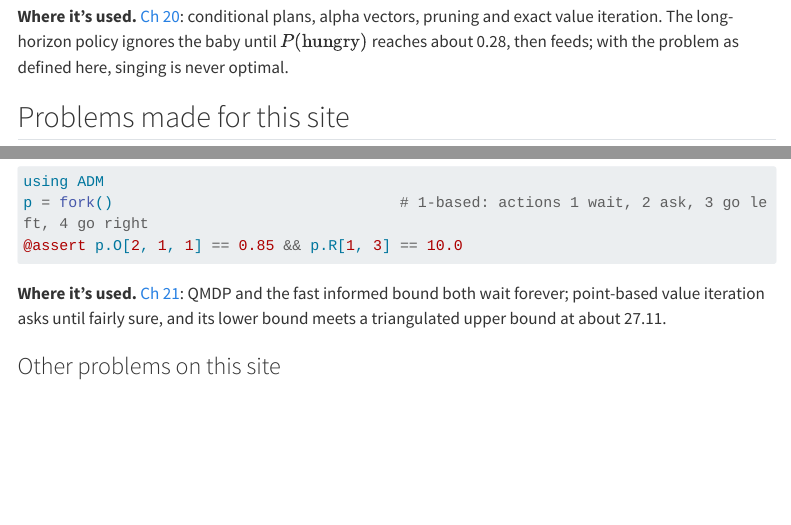
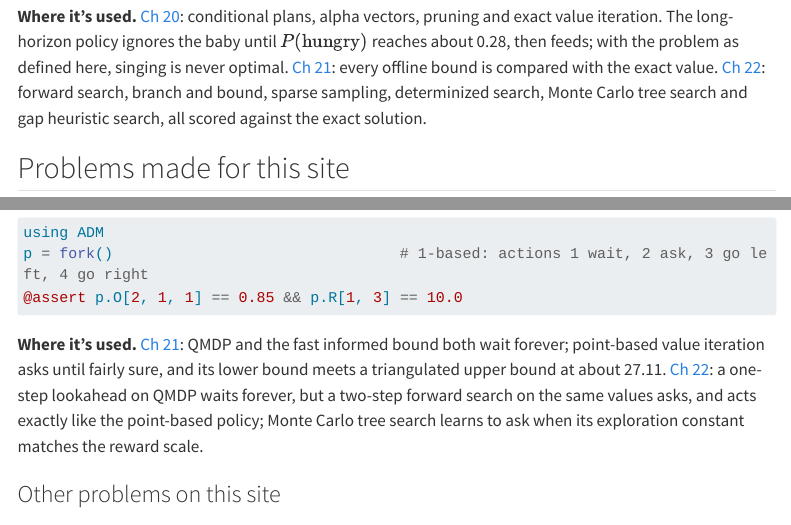
Before and after one commit to laventura/adm-companion, a Quarto document (appendices/f-problems.qmd): the page in a window 1100 px wide, from 8020 px down, and a second part further down, joined at a grey line. Rendered offline with R 4.5, knitr and Pandoc in place of Quarto, with nearby package versions; some code elsewhere in the file could not run offline; menus at the side of the page are left out; long lines of code are wrapped.

Commit message:
Update problem gallery for Ch 22

````diff
--- a/appendices/f-problems.qmd
+++ b/appendices/f-problems.qmd
@@ -339,7 +339,7 @@ b = update_discrete([0.8, 0.2], p.T, p.O, 3, 1)       # ignore, then hear crying
 ```
 :::
 
-**Where it's used.** [Ch 20](../part4/ch20-exact-belief-state-planning.qmd): conditional plans, alpha vectors, pruning and exact value iteration. The long-horizon policy ignores the baby until $P(\text{hungry})$ reaches about 0.28, then feeds; with the problem as defined here, singing is never optimal.
+**Where it's used.** [Ch 20](../part4/ch20-exact-belief-state-planning.qmd): conditional plans, alpha vectors, pruning and exact value iteration. The long-horizon policy ignores the baby until $P(\text{hungry})$ reaches about 0.28, then feeds; with the problem as defined here, singing is never optimal. [Ch 21](../part4/ch21-offline-belief-state-planning.qmd): every offline bound is compared with the exact value. [Ch 22](../part4/ch22-online-belief-state-planning.qmd): forward search, branch and bound, sparse sampling, determinized search, Monte Carlo tree search and gap heuristic search, all scored against the exact solution.
 
 ## Problems made for this site
 
@@ -598,7 +598,7 @@ p = fork()                                # 1-based: actions 1 wait, 2 ask, 3 go
 ```
 :::
 
-**Where it's used.** [Ch 21](../part4/ch21-offline-belief-state-planning.qmd): QMDP and the fast informed bound both wait forever; point-based value iteration asks until fairly sure, and its lower bound meets a triangulated upper bound at about 27.11.
+**Where it's used.** [Ch 21](../part4/ch21-offline-belief-state-planning.qmd): QMDP and the fast informed bound both wait forever; point-based value iteration asks until fairly sure, and its lower bound meets a triangulated upper bound at about 27.11. [Ch 22](../part4/ch22-online-belief-state-planning.qmd): a one-step lookahead on QMDP waits forever, but a two-step forward search on the same values asks, and acts exactly like the point-based policy; Monte Carlo tree search learns to ask when its exploration constant matches the reward scale.
 
 ### Other problems on this site
 
````
Also changed, not shown: 1 other file.
